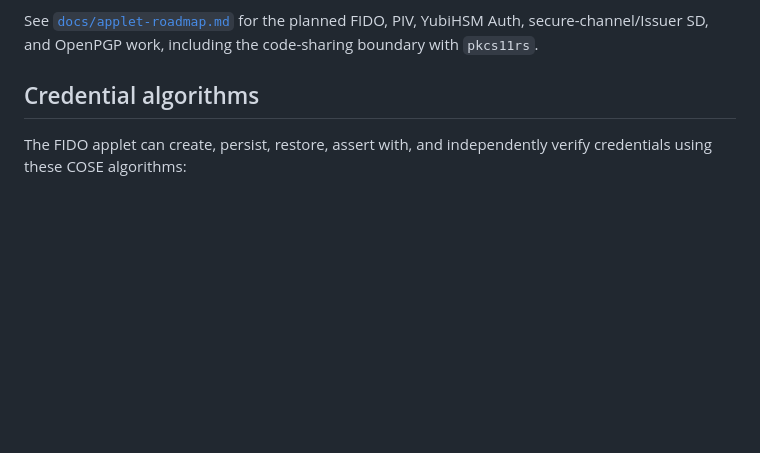
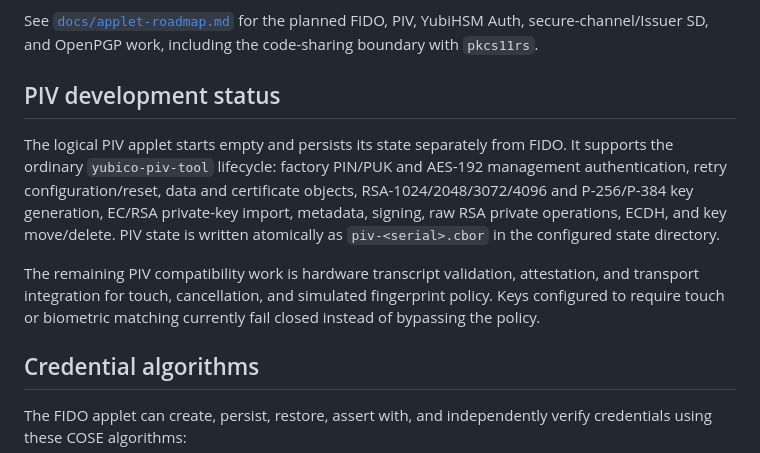
Before and after one commit to qpernil/virtual-yubikey, a Markdown page: README.md, the part around the change. GitHub-like rendering; blank space fills up the shorter version.

Commit message:
Document the implemented PIV lifecycle

```diff
--- a/README.md
+++ b/README.md
@@ -62,6 +62,21 @@ firmware does not implement.
 See [`docs/applet-roadmap.md`](docs/applet-roadmap.md) for the planned FIDO,
 PIV, YubiHSM Auth, secure-channel/Issuer SD, and OpenPGP work, including the
 code-sharing boundary with `pkcs11rs`.
+
+## PIV development status
+
+The logical PIV applet starts empty and persists its state separately from
+FIDO. It supports the ordinary `yubico-piv-tool` lifecycle: factory PIN/PUK and
+AES-192 management authentication, retry configuration/reset, data and
+certificate objects, RSA-1024/2048/3072/4096 and P-256/P-384 key generation,
+EC/RSA private-key import, metadata, signing, raw RSA private operations, ECDH,
+and key move/delete. PIV state is written atomically as `piv-<serial>.cbor` in
+the configured state directory.
+
+The remaining PIV compatibility work is hardware transcript validation,
+attestation, and transport integration for touch, cancellation, and simulated
+fingerprint policy. Keys configured to require touch or biometric matching
+currently fail closed instead of bypassing the policy.
 
 ## Credential algorithms
 
```
Also changed, not shown: docs/applet-roadmap.md (+16 -7 lines), docs/pkcs11rs-reuse.md (+2 -2 lines).
